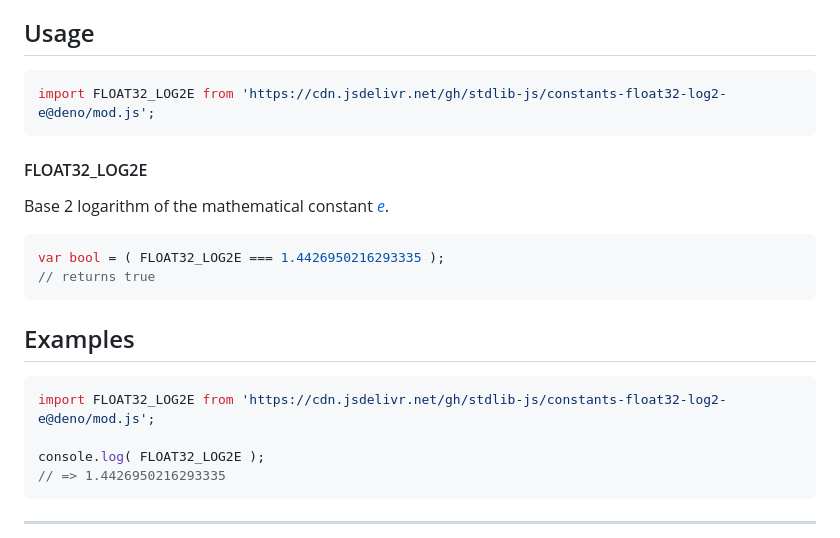
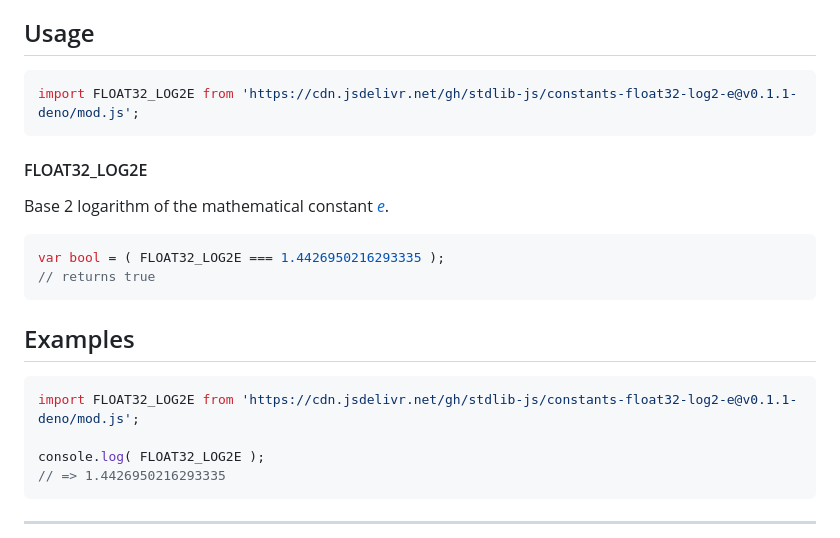
Before and after one commit to stdlib-js/constants-float32-log2-e, a Markdown page: README.md, the part around the change. GitHub-like rendering.

Commit message:
Update README.md for Deno bundle v0.1.1

````diff
--- a/README.md
+++ b/README.md
@@ -42,7 +42,7 @@ limitations under the License.
 ## Usage
 
 ```javascript
-import FLOAT32_LOG2E from 'https://cdn.jsdelivr.net/gh/stdlib-js/constants-float32-log2-e@deno/mod.js';
+import FLOAT32_LOG2E from 'https://cdn.jsdelivr.net/gh/stdlib-js/constants-float32-log2-e@v0.1.1-deno/mod.js';
 ```
 
 #### FLOAT32_LOG2E
@@ -67,7 +67,7 @@ var bool = ( FLOAT32_LOG2E === 1.4426950216293335 );
 <!-- eslint no-undef: "error" -->
 
 ```javascript
-import FLOAT32_LOG2E from 'https://cdn.jsdelivr.net/gh/stdlib-js/constants-float32-log2-e@deno/mod.js';
+import FLOAT32_LOG2E from 'https://cdn.jsdelivr.net/gh/stdlib-js/constants-float32-log2-e@v0.1.1-deno/mod.js';
 
 console.log( FLOAT32_LOG2E );
 // => 1.4426950216293335
````
